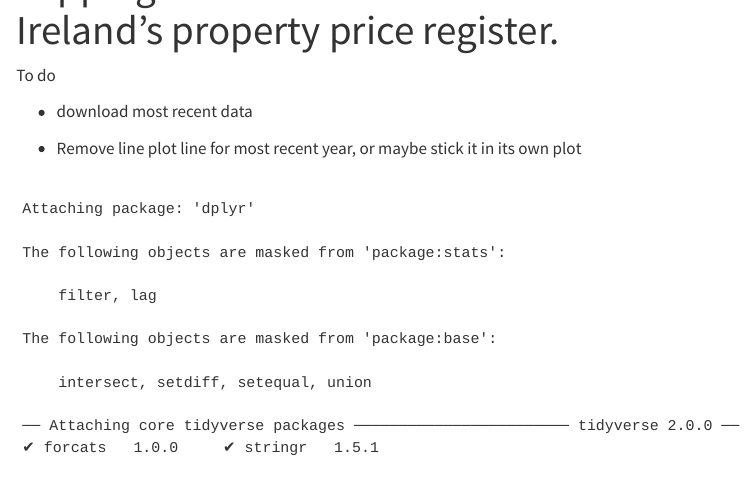
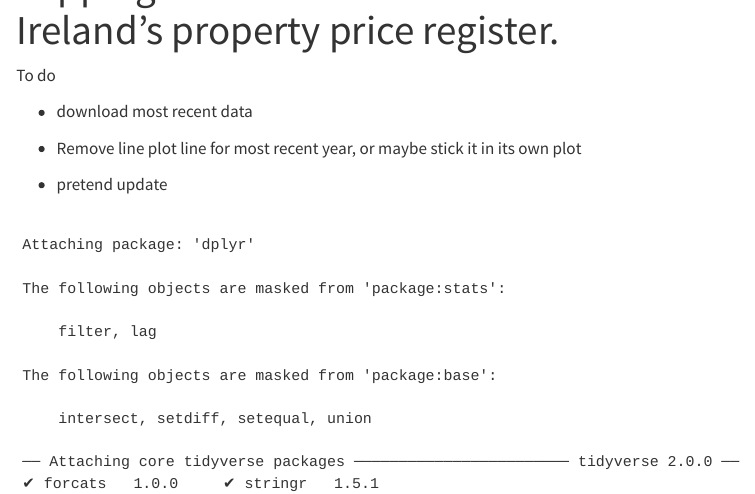
Before and after one commit to A2dez/property_prices_ireland_book, a Quarto document (chapter_1.qmd): the page in a window 1100 px wide, from 60 px down. Rendered offline with R 4.5, knitr and Pandoc in place of Quarto, with nearby package versions; some code elsewhere in the file could not run offline; long lines of code are wrapped.

Commit message:
test update

````diff
--- a/chapter_1.qmd
+++ b/chapter_1.qmd
@@ -9,6 +9,8 @@ To do
 -   download most recent data
 
 -   Remove line plot line for most recent year, or maybe stick it in its own plot
+
+-   pretend update
 
 ```{r}
 #| echo: false
````
